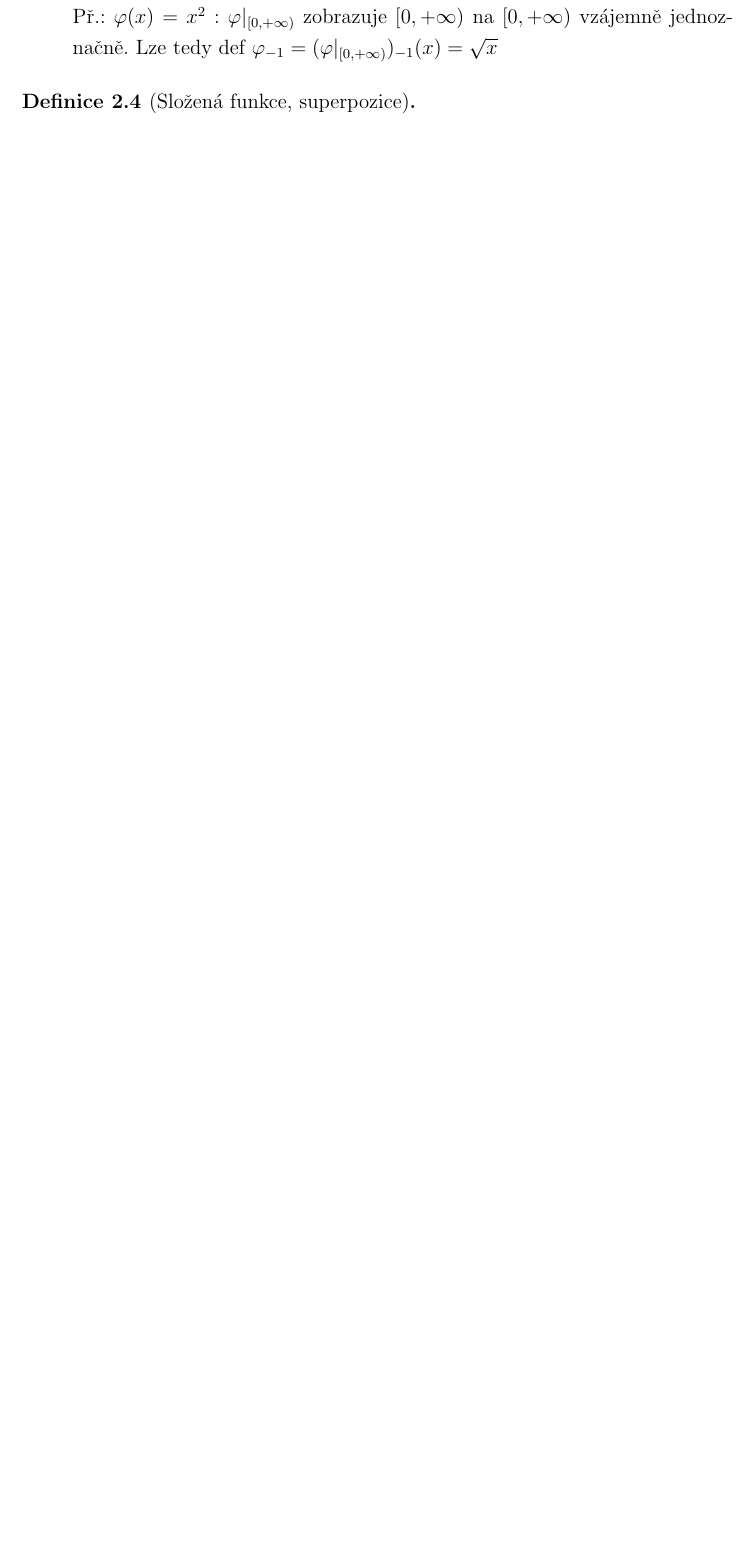
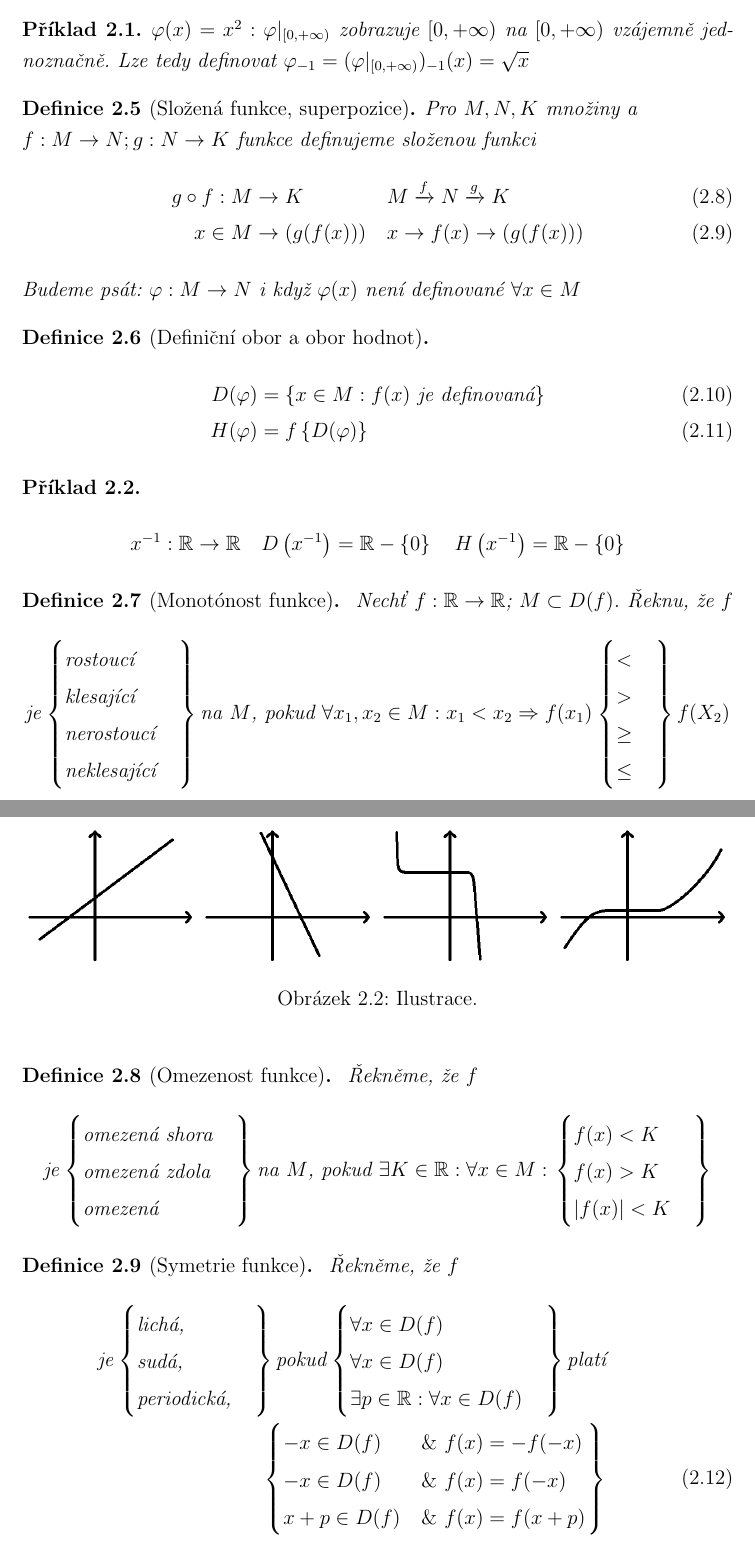
Before and after one commit to martin-brajer/lecture-notes-mathematical-analysis, a LaTeX document (TeX/document.tex, which reads TeX/chapter2.tex): part of page 17 of 17 before the commit and two parts of pages 17 and 18 of 19 after it, the two joined at a grey line, cut so that both start at the same text, the shorter picture padded with empty space. Compiled offline with pdfLaTeX.

Commit message:
Fifth page

```diff
--- a/TeX/chapter2.tex
+++ b/TeX/chapter2.tex
@@ -47,8 +49,4 @@ Funkce z $M$ do $N$ je předpis, který každému prvku $M$ přiřadí nejvýše
     f_{-1} \quad\text{inverzní funkce}
 \end{cases}
 \]
-    \item Je-li $f:M\rightarrow N$ a $A\subset M$: $f|_A$ nazvu restrikce (zúžení) $f$ na $A$
 
-        Př.: $\varphi(x)=x^2: \varphi|_{[0,+\infty)}$ zobrazuje $[0,+\infty)$ na $[0,+\infty)$
-        vzájemně jednoznačně. Lze tedy def $\varphi_{-1}=(\varphi|_{[0,+\infty)})_{-1}(x)=\sqrt{x}$
-\end{itemize}
@@ -55,4 +56,101 @@ Funkce z $M$ do $N$ je předpis, který každému prvku $M$ přiřadí nejvýše
+\begin{example}
+    $\varphi(x)=x^2: \varphi|_{[0,+\infty)}$ zobrazuje $[0,+\infty)$ na $[0,+\infty)$
+    vzájemně jednoznačně. Lze tedy definovat $\varphi_{-1}=(\varphi|_{[0,+\infty)})_{-1}(x)=\sqrt{x}$
+\end{example}
 
 \begin{definition}[Složená funkce, superpozice]
+    Pro $M,N,K$ množiny a \\$f:M\rightarrow N; g:N\rightarrow K$ funkce definujeme složenou funkci
+    \begin{alignat}{2}
+        g\circ f: M&\rightarrow K &&\quad M\xrightarrow{f}N\xrightarrow{g}K \\
+        x\in M &\rightarrow \left(g(f(x))\right) &&\quad x\rightarrow f(x)\rightarrow\left(g(f(x))\right)
+    \end{alignat}
+    Budeme psát: $\varphi :M\rightarrow N$ i když $\varphi(x)$ není definované $\forall x\in M$
+\end{definition}
 
+\begin{definition}[Definiční obor a obor hodnot]
+    \begin{alignat}{1}
+        D(\varphi)&=\left\{x\in M: f(x) \text{ je definovaná}\right\} \\
+        H(\varphi)&=f\left\{D(\varphi)\right\}
+    \end{alignat}
 \end{definition}
+\begin{example}
+    \begin{equation*}
+        x^{-1}: \mathbb{R}\rightarrow\mathbb{R} \quad
+            D\left(x^{-1}\right)=\mathbb{R}-\left\{0\right\} \quad
+            H\left(x^{-1}\right)=\mathbb{R}-\left\{0\right\}
+    \end{equation*}
+\end{example}
+
+\begin{definition}[Monotónost funkce]\labelTheo{D-monotonic}
+    Nechť $f:\mathbb{R}\rightarrow\mathbb{R}$; $M\subset D(f)$. Řeknu, že $f$
+    \[
+        \text{je}\left.%\{
+        \begin{cases}
+            \text{rostoucí} \\
+            \text{klesající} \\
+            \text{nerostoucí} \\
+            \text{neklesající}
+        \end{cases}
+        \right\} \text{na $M$, pokud }\forall x_1,x_2\in M:x_1<x_2\Rightarrow f(x_1)\left.
+        \begin{cases}
+            < \\
+            > \\
+            \geq \\
+            \leq
+        \end{cases}
+        \right\}f(X_2)
+    \]
+    \begin{figure}[ht!]
+        \begin{center}
+            \includegraphics[width=0.24\textwidth,keepaspectratio]{../img/chapter2/monotonic1.png}
+            \includegraphics[width=0.24\textwidth,keepaspectratio]{../img/chapter2/monotonic2.png}
+            \includegraphics[width=0.24\textwidth,keepaspectratio]{../img/chapter2/monotonic3.png}
+            \includegraphics[width=0.24\textwidth,keepaspectratio]{../img/chapter2/monotonic4.png}
+            \caption{Ilustrace.}
+        \end{center}
+    \end{figure}\FloatBarrier
+\end{definition}
+
+\begin{definition}[Omezenost funkce]\labelTheo{D-bounded}
+    Řekněme, že $f$
+    \[
+        \text{je}\left.%\{
+        \begin{cases}
+            \text{omezená shora} \\
+            \text{omezená zdola} \\
+            \text{omezená}
+        \end{cases}
+        \right\} \text{na $M$, pokud }\exists K\in\mathbb{R}:\forall x\in M:\left.
+        \begin{cases}
+            f(x)<K \\
+            f(x)>K \\
+            \abs{f(x)}<K
+        \end{cases}
+        \right\}
+    \]
+\end{definition}
+
+\begin{definition}[Symetrie funkce]\labelTheo{D-symetry}
+    Řekněme, že $f$
+    \begin{alignat}{1}
+        \text{je}\left.%\{
+        \begin{cases}
+            \text{lichá,} \\
+            \text{sudá,} \\
+            \text{periodická,}
+        \end{cases}
+        \right\} \text{pokud}\left.
+        \begin{cases}
+            \forall x\in D(f) \\
+            \forall x\in D(f) \\
+            \exists p\in\mathbb{R}:\forall x\in D(f)
+        \end{cases}
+        \right\} \text{platí} \nonumber\\
+        \left.
+        \begin{cases}
+            -x\in D(f)&\&~f(x)=-f(-x) \\
+            -x\in D(f)&\&~f(x)=f(-x) \\
+            x+p\in D(f)&\&~f(x)=f(x+p)
+        \end{cases}
+        \right\}
+    \end{alignat}
```
Also changed, not shown: TeX/chapter1.tex (+13 -13 lines), img/chapter2/monotonic.png (added), img/chapter2/monotonic1.png (added), img/chapter2/monotonic2.png (added), img/chapter2/monotonic3.png (added), img/chapter2/monotonic4.png (added), TeX/chapter2.tex (52 more changed lines), 1 other file. Lines whose indentation alone changed are shown as unchanged.
